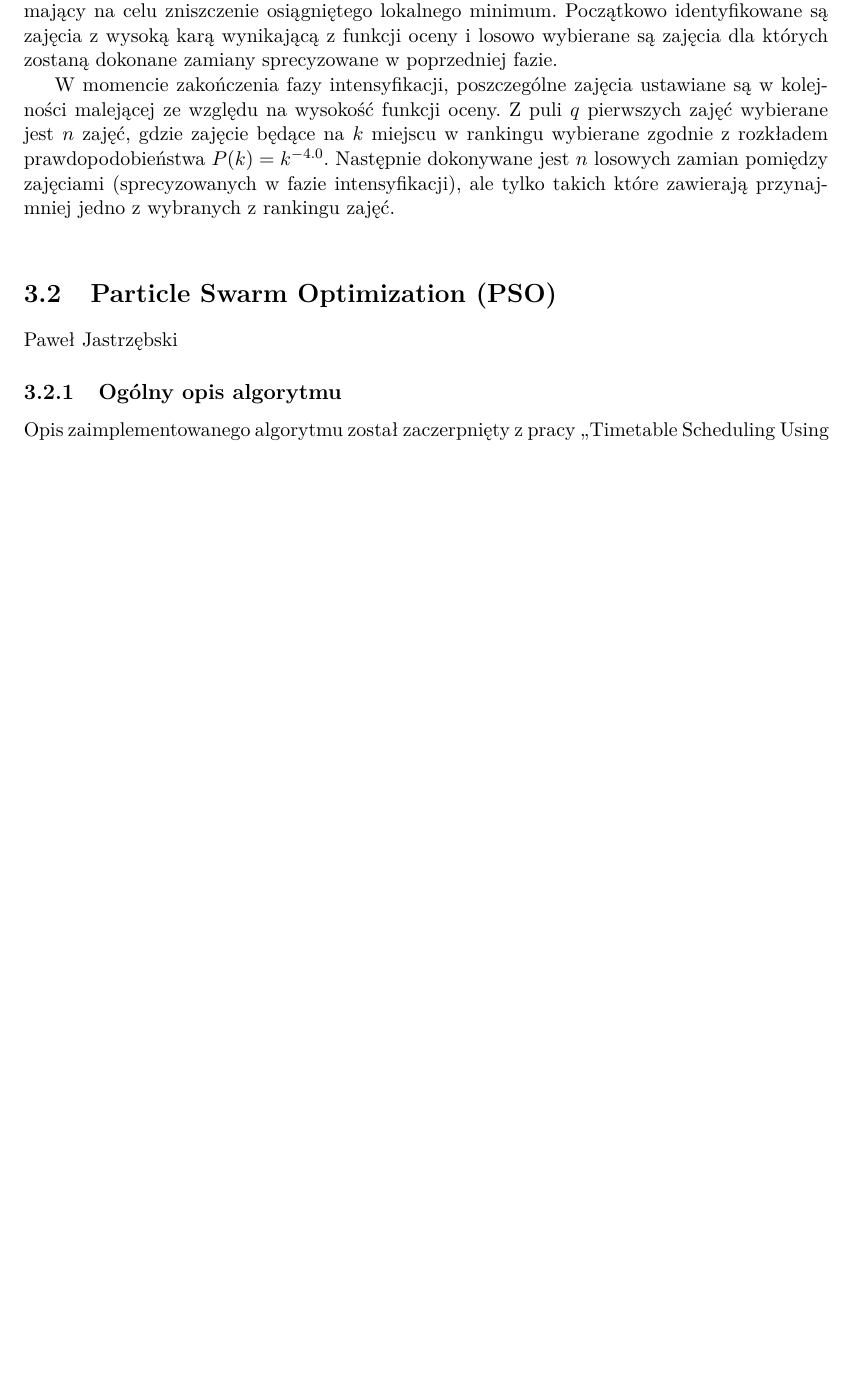
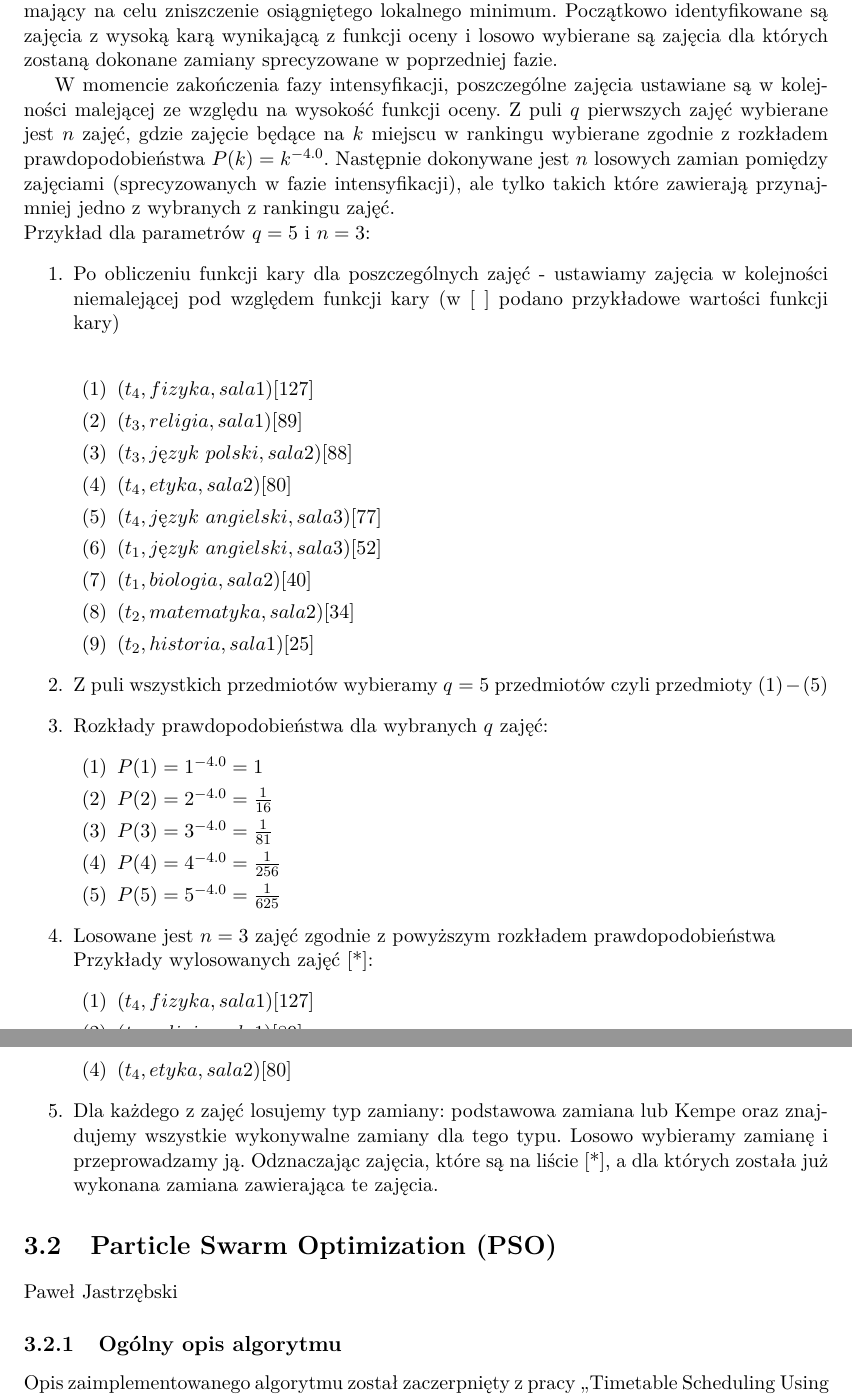
Before and after one commit to jianwang190/cats, a LaTeX thesis (docs/praca_inzynierska.tex, which reads docs/chapters/tabu.tex): part of page 16 of 28 before the commit and two parts of pages 16 and 17 of 29 after it, the two joined at a grey line, cut so that both start at the same text, the shorter picture padded with empty space. Compiled offline with pdfLaTeX.

Commit message:
poprawki opis

```diff
--- a/docs/chapters/tabu.tex
+++ b/docs/chapters/tabu.tex
@@ -222,3 +222,35 @@ gdyż ${liczba\ kursów \geq liczba\ konfliktujących\ kursów\ z\ c_{i}} $
 \subsubsection{Faza dywersyfikacji}
 \par Jeżeli rozwiązanie nie może zostać poprawione za pomocą algorytmu tabu search uruchamiana jest trzecia faza - faza dywersyfikacji. Głównym jej elementem jest losowy operator zaburzeń mający na celu zniszczenie osiągniętego lokalnego minimum. Początkowo identyfikowane są zajęcia z wysoką karą wynikającą z funkcji oceny  i losowo wybierane są zajęcia dla których zostaną dokonane zamiany sprecyzowane w poprzedniej fazie.
 \par W momencie zakończenia fazy intensyfikacji, poszczególne zajęcia ustawiane są w kolejności malejącej ze względu na wysokość funkcji oceny. Z puli $q$ pierwszych zajęć wybierane jest $n$ zajęć, gdzie zajęcie będące na $k$ miejscu w rankingu wybierane zgodnie z rozkładem prawdopodobieństwa $P(k) = k^{-4.0}$. Następnie dokonywane jest $n$ losowych zamian pomiędzy zajęciami (sprecyzowanych w fazie intensyfikacji), ale tylko takich które zawierają przynajmniej jedno z wybranych z rankingu zajęć. \\
+Przykład dla parametrów $q = 5$ i $n = 3$:
+\begin{enumerate}
+\item Po obliczeniu funkcji kary dla poszczególnych zajęć - ustawiamy zajęcia w kolejności niemalejącej pod względem funkcji kary (w $[\ ]$ podano przykładowe wartości funkcji kary)\\
+\begin{enumerate}
+ \item[(1)] $(t_{4}, fizyka, sala1)[127]$
+ \item[(2)] $(t_{3}, religia, sala1)[89]$
+ \item[(3)] $(t_{3}, język\ polski, sala2)[88]$
+ \item[(4)] $(t_{4}, etyka, sala2)[80]$
+ \item[(5)] $(t_{4}, język\ angielski, sala3)[77]$
+ \item[(6)] $(t_{1}, język\ angielski, sala3)[52]$
+ \item[(7)] $(t_{1}, biologia, sala2)[40]$
+ \item[(8)] $(t_{2}, matematyka, sala2)[34]$
+ \item[(9)] $(t_{2}, historia, sala1)[25]$
+\end{enumerate}
+\item Z puli wszystkich przedmiotów wybieramy $q = 5$ przedmiotów czyli przedmioty $(1) - (5)$
+\item Rozkłady prawdopodobieństwa dla wybranych $q$ zajęć:
+	\begin{enumerate}
+	\item[(1)] $P(1) = 1^{-4.0} = 1$
+ 	\item[(2)] $P(2) = 2^{-4.0} = \frac{1}{16}$
+ 	\item[(3)] $P(3) = 3^{-4.0} = \frac{1}{81}$
+ 	\item[(4)] $P(4) = 4^{-4.0} = \frac{1}{256}$
+ 	\item[(5)] $P(5) = 5^{-4.0} = \frac{1}{625}$
+	\end{enumerate}
+\item Losowane jest $n = 3$ zajęć zgodnie z powyższym rozkładem prawdopodobieństwa \\
+	Przykłady wylosowanych zajęć [*]:
+	\begin{enumerate}
+	 \item[(1)] $(t_{4}, fizyka, sala1)[127]$
+	 \item[(2)] $(t_{3}, religia, sala1)[89]$
+	  \item[(4)] $(t_{4}, etyka, sala2)[80]$
+	\end{enumerate}
+\item Dla każdego z zajęć losujemy typ zamiany: podstawowa zamiana lub Kempe oraz znajdujemy wszystkie wykonywalne zamiany dla tego typu. Losowo wybieramy zamianę i przeprowadzamy ją. Odznaczając zajęcia, które są na liście [*], a dla których została już wykonana zamiana zawierająca te zajęcia.
+\end{enumerate}
```
